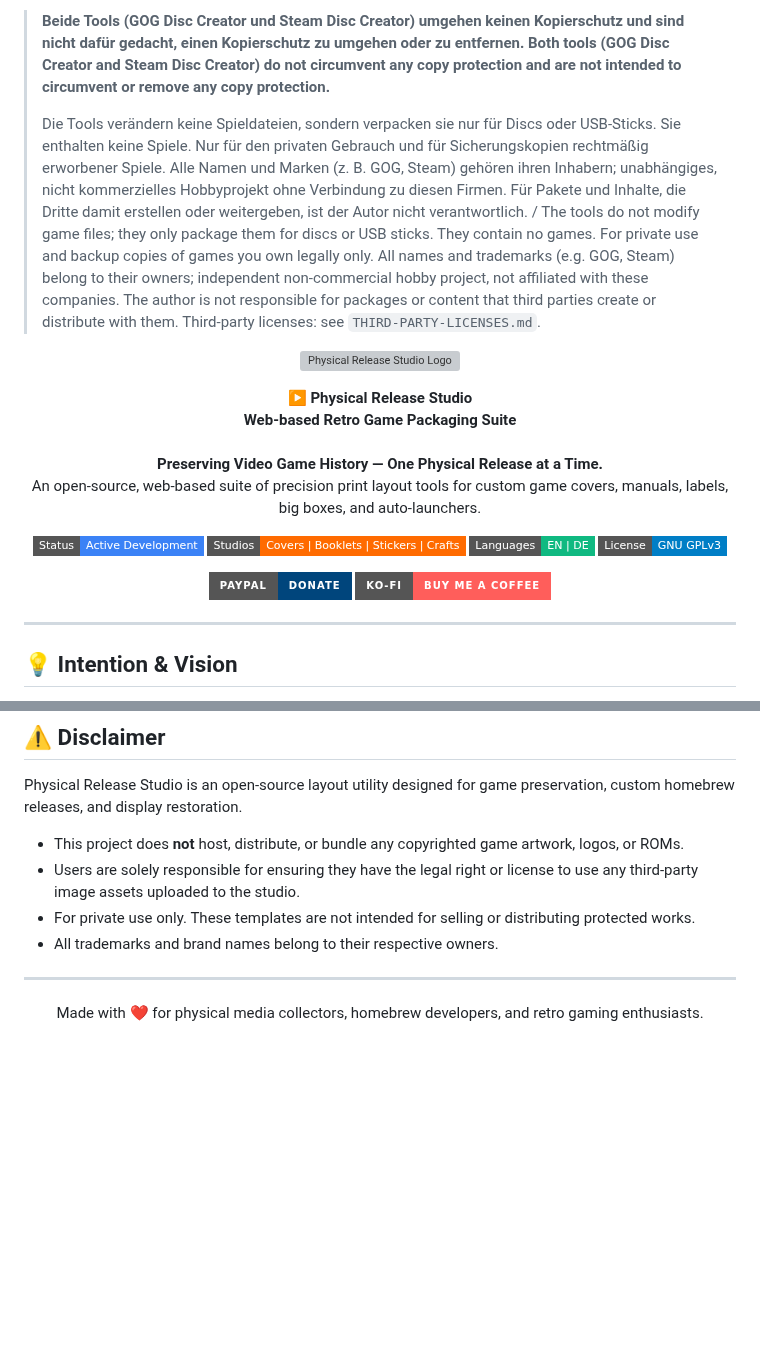
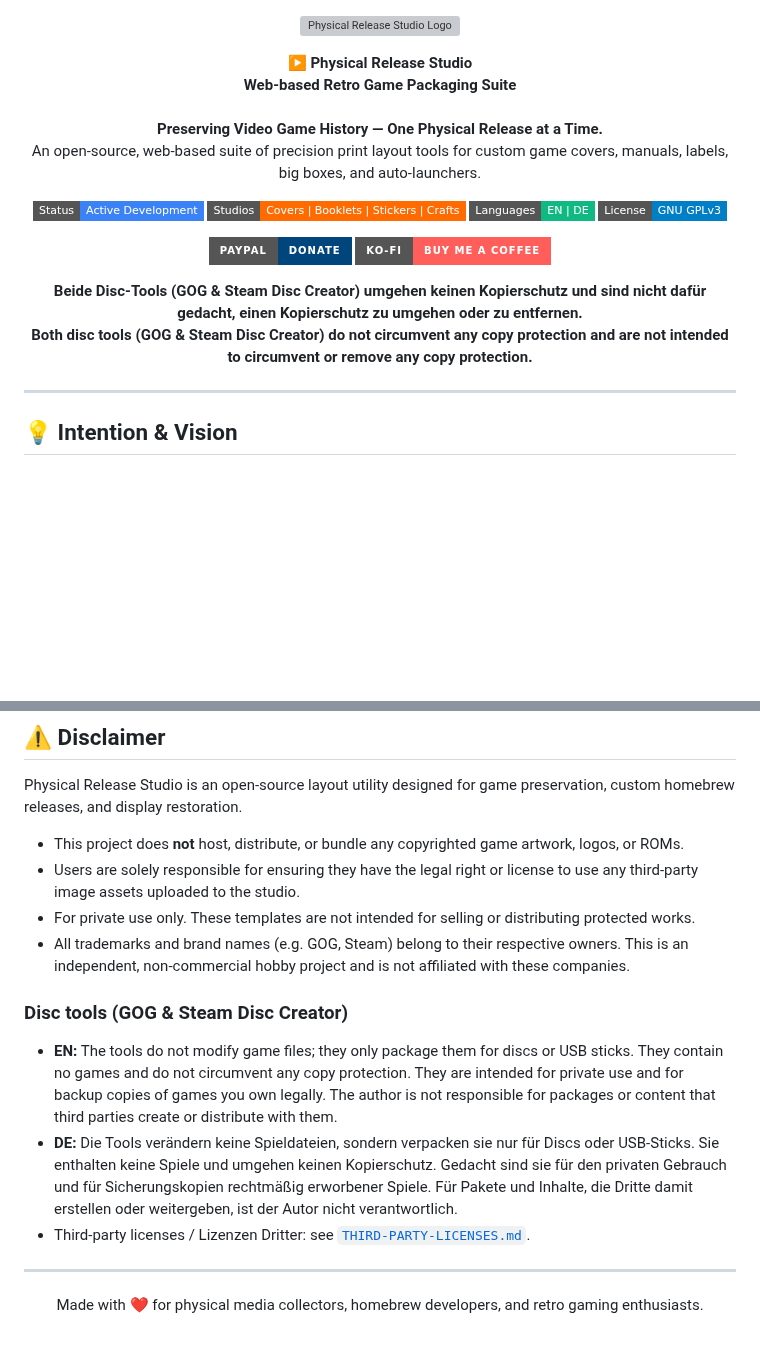
Before and after one commit to KainCo/physical_release_studio, a Markdown page: README.md, 2 parts joined by grey strips. Rendered like a GitHub page; badges without logos; blank space fills up the shorter version; grey boxes are pictures that could not be loaded.

```diff
--- a/README.md
+++ b/README.md
@@ -1,9 +1,3 @@
-> **Beide Tools (GOG Disc Creator und Steam Disc Creator) umgehen keinen Kopierschutz und sind nicht dafür gedacht, einen Kopierschutz zu umgehen oder zu entfernen.**
-> **Both tools (GOG Disc Creator and Steam Disc Creator) do not circumvent any copy protection and are not intended to circumvent or remove any copy protection.**
->
-> Die Tools verändern keine Spieldateien, sondern verpacken sie nur für Discs oder USB-Sticks. Sie enthalten keine Spiele. Nur für den privaten Gebrauch und für Sicherungskopien rechtmäßig erworbener Spiele. Alle Namen und Marken (z. B. GOG, Steam) gehören ihren Inhabern; unabhängiges, nicht kommerzielles Hobbyprojekt ohne Verbindung zu diesen Firmen. Für Pakete und Inhalte, die Dritte damit erstellen oder weitergeben, ist der Autor nicht verantwortlich. /
-> The tools do not modify game files; they only package them for discs or USB sticks. They contain no games. For private use and backup copies of games you own legally only. All names and trademarks (e.g. GOG, Steam) belong to their owners; independent non-commercial hobby project, not affiliated with these companies. The author is not responsible for packages or content that third parties create or distribute with them. Third-party licenses: see `THIRD-PARTY-LICENSES.md`.
-
 <p align="center">
   <img src="Logo.svg" alt="Physical Release Studio Logo" width="280">
 </p>
@@ -29,6 +23,11 @@
   <a href="https://ko-fi.com/kainco" target="_blank">
     <img src="https://img.shields.io/badge/Ko--fi-Buy%20me%20a%20coffee-ff5e5b?style=for-the-badge&logo=ko-fi&logoColor=white" alt="Ko-fi">
   </a>
+</p>
+
+<p align="center">
+  <b>Beide Disc-Tools (GOG &amp; Steam Disc Creator) umgehen keinen Kopierschutz und sind nicht dafür gedacht, einen Kopierschutz zu umgehen oder zu entfernen.</b><br>
+  <b>Both disc tools (GOG &amp; Steam Disc Creator) do not circumvent any copy protection and are not intended to circumvent or remove any copy protection.</b>
 </p>
 
 ---
@@ -128,7 +127,13 @@ Physical Release Studio is an open-source layout utility designed for game prese
 - This project does **not** host, distribute, or bundle any copyrighted game artwork, logos, or ROMs.
 - Users are solely responsible for ensuring they have the legal right or license to use any third-party image assets uploaded to the studio.
 - For private use only. These templates are not intended for selling or distributing protected works.
-- All trademarks and brand names belong to their respective owners.
+- All trademarks and brand names (e.g. GOG, Steam) belong to their respective owners. This is an independent, non-commercial hobby project and is not affiliated with these companies.
+
+### Disc tools (GOG & Steam Disc Creator)
+
+- **EN:** The tools do not modify game files; they only package them for discs or USB sticks. They contain no games and do not circumvent any copy protection. They are intended for private use and for backup copies of games you own legally. The author is not responsible for packages or content that third parties create or distribute with them.
+- **DE:** Die Tools verändern keine Spieldateien, sondern verpacken sie nur für Discs oder USB-Sticks. Sie enthalten keine Spiele und umgehen keinen Kopierschutz. Gedacht sind sie für den privaten Gebrauch und für Sicherungskopien rechtmäßig erworbener Spiele. Für Pakete und Inhalte, die Dritte damit erstellen oder weitergeben, ist der Autor nicht verantwortlich.
+- Third-party licenses / Lizenzen Dritter: see [`THIRD-PARTY-LICENSES.md`](THIRD-PARTY-LICENSES.md).
 
 ---
 
```
